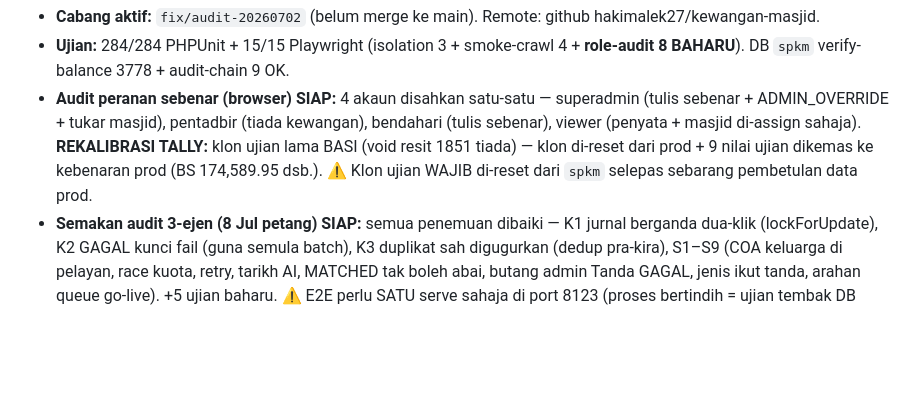
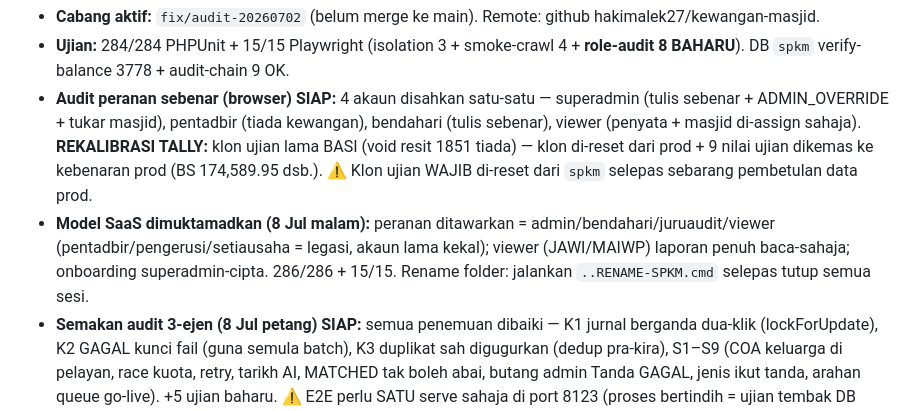
Before and after one commit to hakimalek27/kewangan-masjid, a Markdown page: HANDOVER.md, the part around the change. GitHub-like rendering; blank space fills up the shorter version.

Commit message:
HANDOVER: model SaaS dimuktamadkan
Co-Authored-By: Claude Fable 5 <noreply@anthropic.com>

```diff
--- a/HANDOVER.md
+++ b/HANDOVER.md
@@ -6,6 +6,7 @@
 - **Cabang aktif:** `fix/audit-20260702` (belum merge ke main). Remote: github hakimalek27/kewangan-masjid.
 - **Ujian:** 284/284 PHPUnit + 15/15 Playwright (isolation 3 + smoke-crawl 4 + **role-audit 8 BAHARU**). DB `spkm` verify-balance 3778 + audit-chain 9 OK.
 - **Audit peranan sebenar (browser) SIAP:** 4 akaun disahkan satu-satu — superadmin (tulis sebenar + ADMIN_OVERRIDE + tukar masjid), pentadbir (tiada kewangan), bendahari (tulis sebenar), viewer (penyata + masjid di-assign sahaja). **REKALIBRASI TALLY:** klon ujian lama BASI (void resit 1851 tiada) — klon di-reset dari prod + 9 nilai ujian dikemas ke kebenaran prod (BS 174,589.95 dsb.). ⚠️ Klon ujian WAJIB di-reset dari `spkm` selepas sebarang pembetulan data prod.
+- **Model SaaS dimuktamadkan (8 Jul malam):** peranan ditawarkan = admin/bendahari/juruaudit/viewer (pentadbir/pengerusi/setiausaha = legasi, akaun lama kekal); viewer (JAWI/MAIWP) laporan penuh baca-sahaja; onboarding superadmin-cipta. 286/286 + 15/15. Rename folder: jalankan `..RENAME-SPKM.cmd` selepas tutup semua sesi.
 - **Semakan audit 3-ejen (8 Jul petang) SIAP:** semua penemuan dibaiki — K1 jurnal berganda dua-klik (lockForUpdate), K2 GAGAL kunci fail (guna semula batch), K3 duplikat sah digugurkan (dedup pra-kira), S1–S9 (COA keluarga di pelayan, race kuota, retry, tarikh AI, MATCHED tak boleh abai, butang admin Tanda GAGAL, jenis ikut tanda, arahan queue go-live). +5 ujian baharu. ⚠️ E2E perlu SATU serve sahaja di port 8123 (proses bertindih = ujian tembak DB salah) + seed `bdh_browser_b` ikut tests-e2e/README.md.
 - **Audit end-to-end + pembaikan F0–F7 SIAP** (6 sektor). **+ 3 kerja baharu (8 Jul):** penjenamaan SPKM, superadmin akses penuh, ciri Semak Penyata (AI).
 
```
